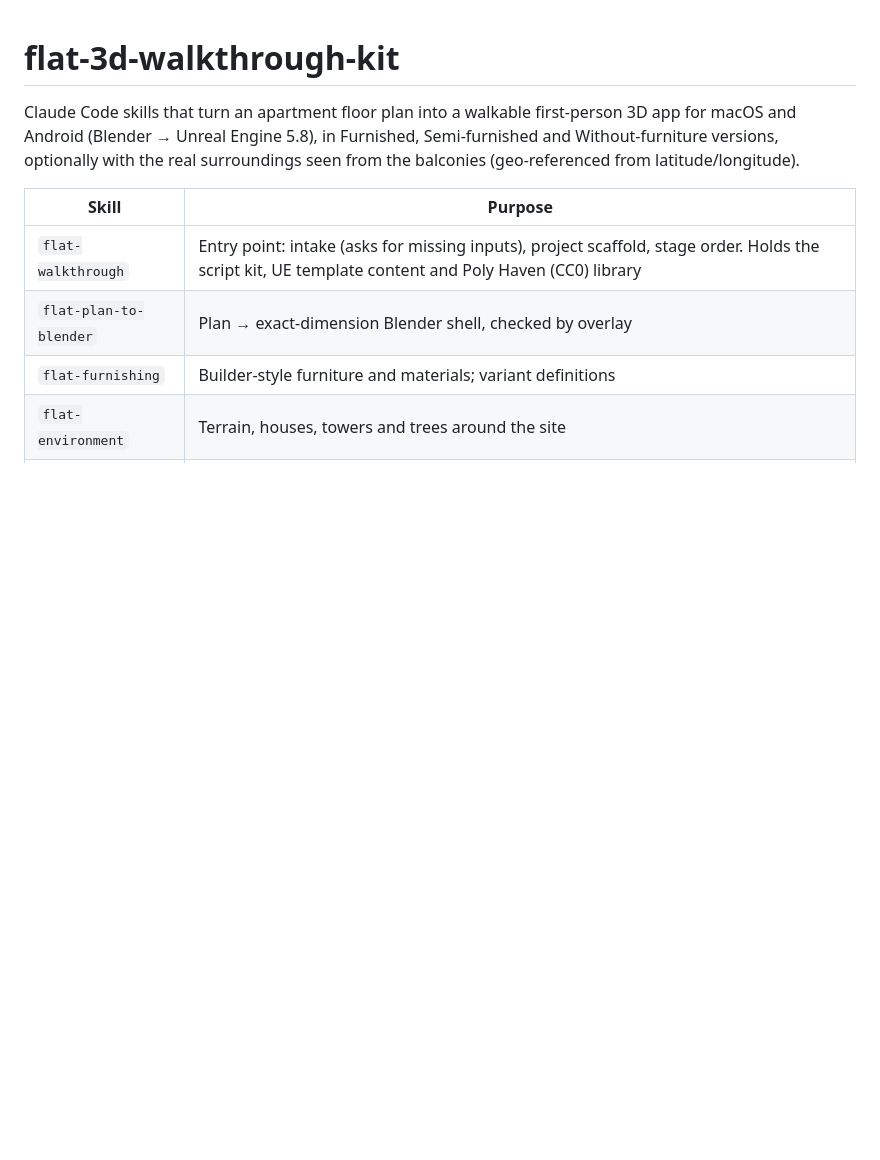
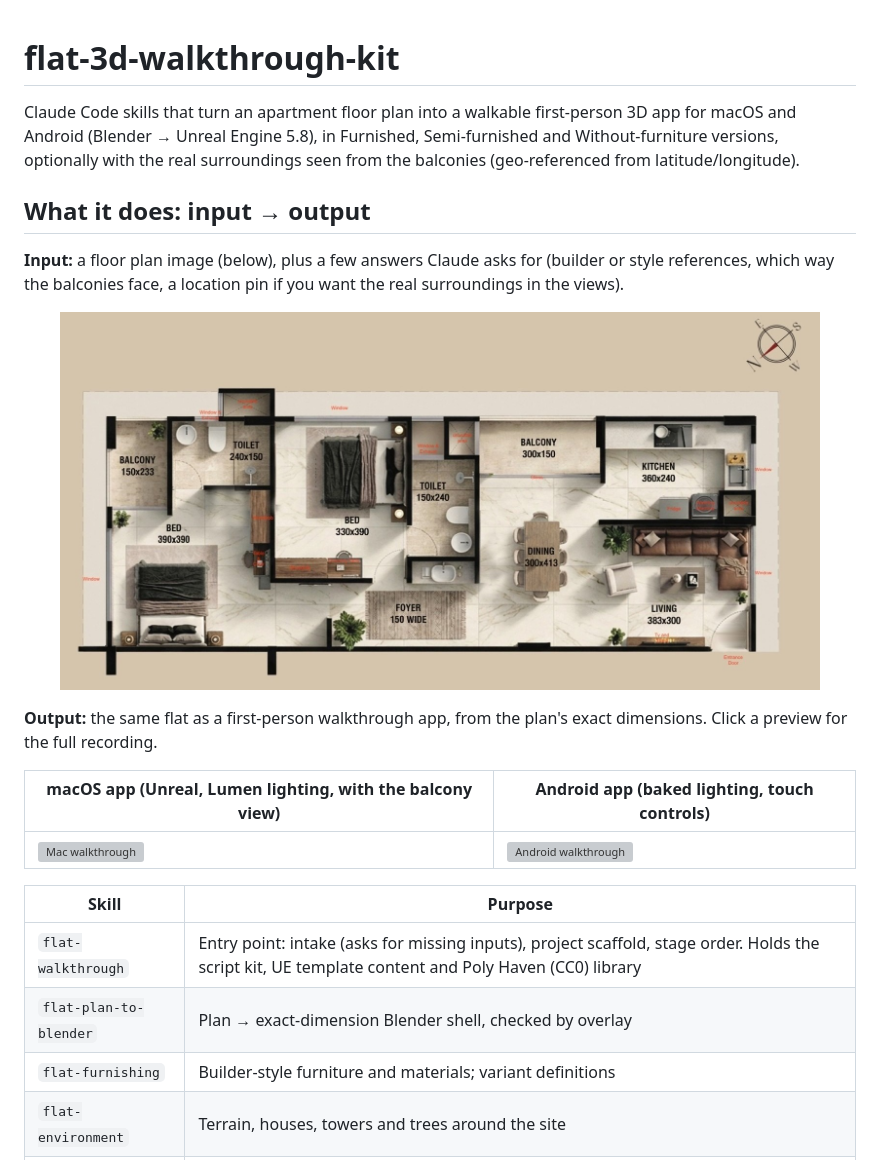
Before and after one commit to jaintvn/flat-3d-walkthrough-kit, a Markdown page: README.md, the part around the change. GitHub-like rendering; pictures changed too: examples/floor_plan_input.jpg (added); blank space fills up the shorter version; grey boxes are pictures that could not be loaded.

Commit message:
Add README input/output section with floor plan and walkthrough recordings

```diff
--- a/README.md
+++ b/README.md
@@ -3,6 +3,20 @@
 Claude Code skills that turn an apartment floor plan into a walkable first-person 3D app for macOS and Android
 (Blender → Unreal Engine 5.8), in Furnished, Semi-furnished and Without-furniture versions, optionally with the real
 surroundings seen from the balconies (geo-referenced from latitude/longitude).
+
+## What it does: input → output
+
+**Input:** a floor plan image (below), plus a few answers Claude asks for (builder or style references, which way the
+balconies face, a location pin if you want the real surroundings in the views).
+
+<p align="center"><img src="examples/floor_plan_input.jpg" alt="Input floor plan: Type G 2BHK" width="760"></p>
+
+**Output:** the same flat as a first-person walkthrough app, from the plan's exact dimensions.
+Click a preview for the full recording.
+
+| macOS app (Unreal, Lumen lighting, with the balcony view) | Android app (baked lighting, touch controls) |
+|---|---|
+| [![Mac walkthrough](recordings/mac_preview.gif)](recordings/mac_walkthrough.mp4) | [![Android walkthrough](recordings/android_preview.gif)](recordings/android_walkthrough.mp4) |
 
 | Skill | Purpose |
 |---|---|
```
Also changed, not shown: 4 other files.
